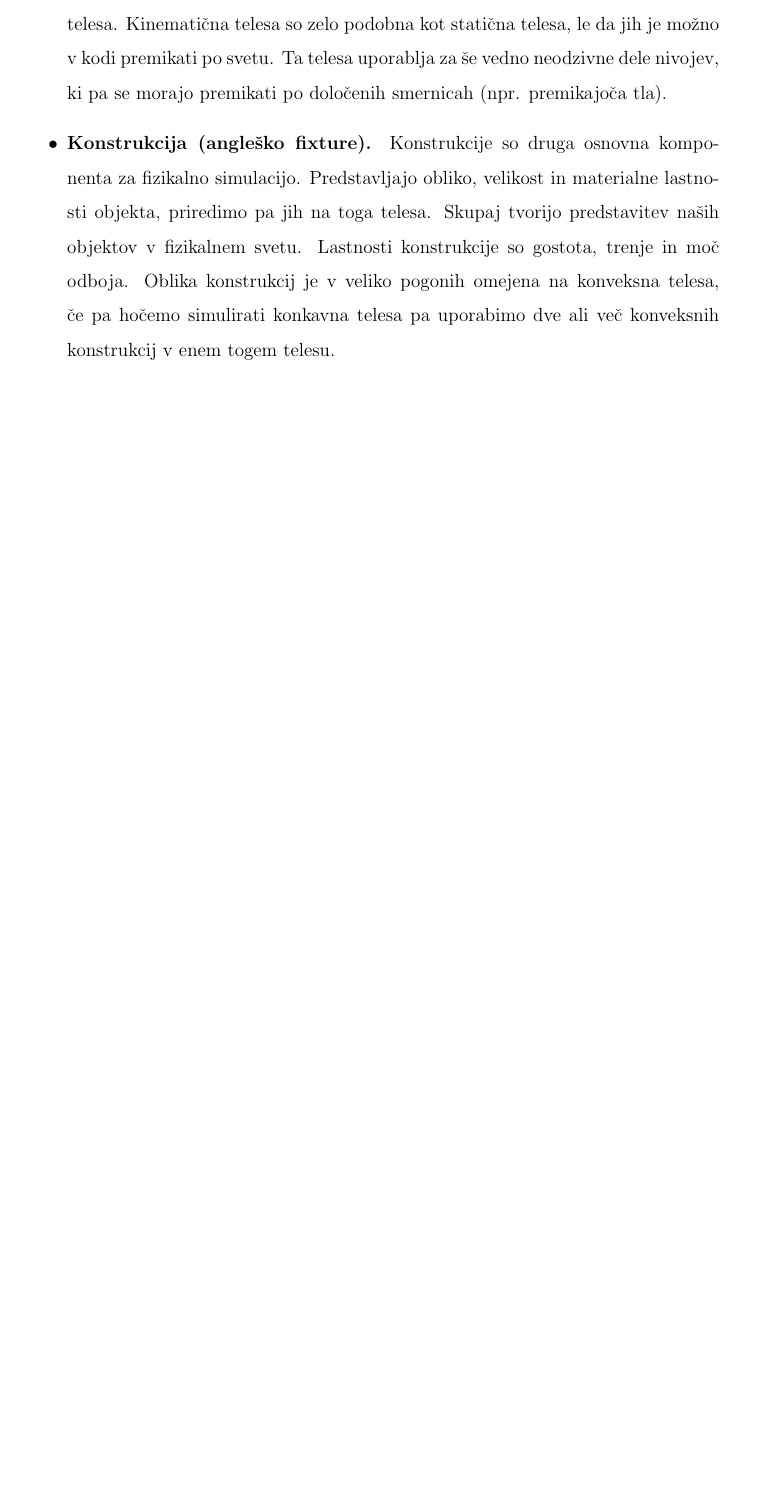
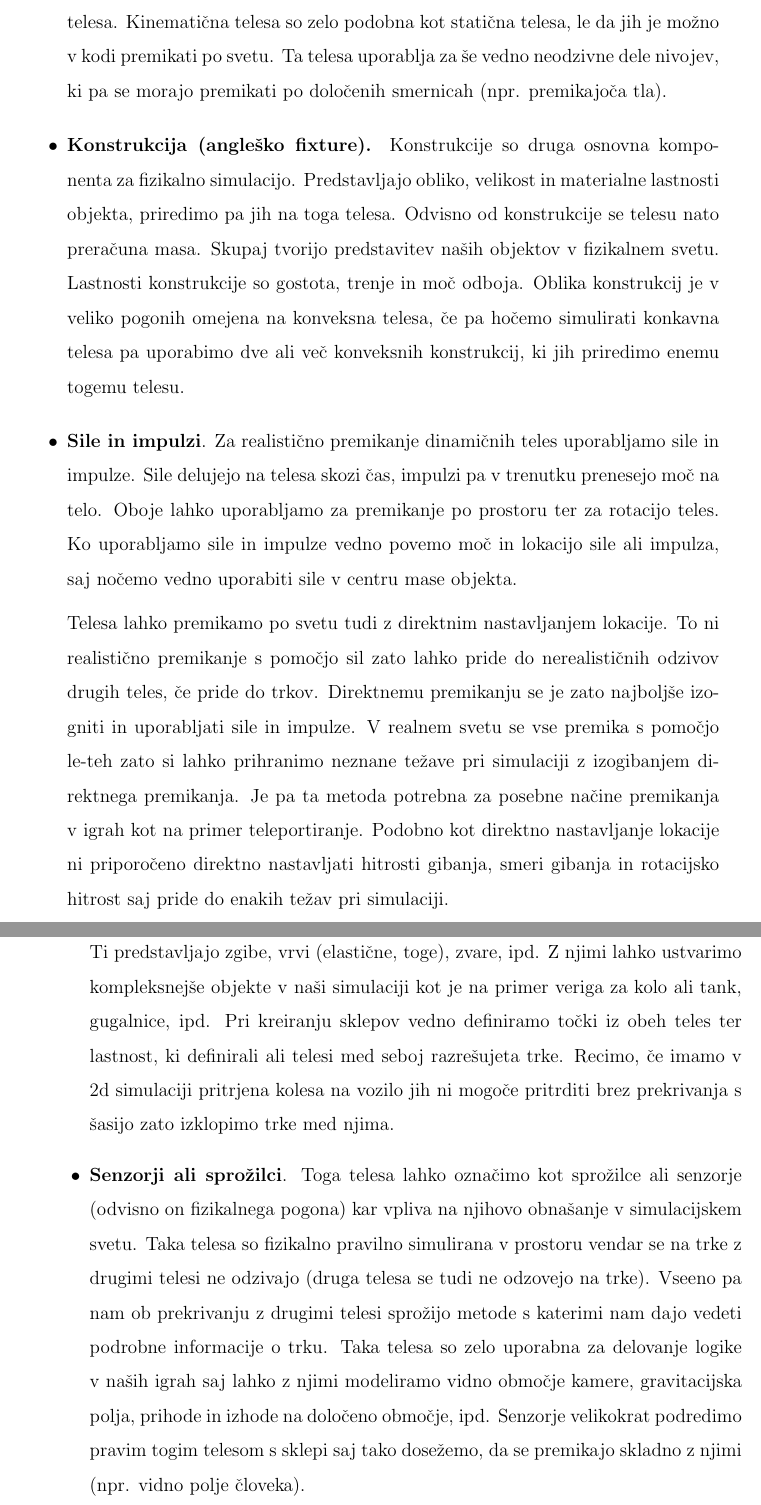
Before and after one commit to cimpresovec/Masters, a LaTeX thesis (Thesis/thesis.tex): part of page 68 of 74 before the commit and two parts of pages 68 and 69 of 76 after it, the two joined at a grey line, cut so that both start at the same text, the shorter picture padded with empty space. The pictures show the PDF file Thesis/thesis.pdf that the author committed with the source.

Commit message:
More physics

```diff
--- a/Thesis/thesis.tex
+++ b/Thesis/thesis.tex
@@ -636,7 +636,13 @@ Za realistično simulacijo fizikalnih objektov potrebujemo fizikalni pogon. Kot
 	\item \textbf{Toga telesa (angleško rigid body)}. Toga telesa so osnova za vse objekte v fizikalnem svetu. Telesa ne predstavljajo oblike in velikosti objektov (to vlogo imajo konstrukcije) temveč lastnosti kot so: masa, hitrost  in smer gibanja, rotacijska inercija, rotacijska hitrost, lokacija in nagib. S pomočjo teh lastnosti in konstrukcije lahko nato razrešujemo trke med objekti.
 
 	Vsi pogoni poznajo tri tipe togih teles: dinamično, statično in kinematično. Dinamična telesa predstavljajo vse objekte, kot jih poznamo v realnem svetu. Ti objekti se odzivajo na vse zunanje in notranje sile in se pri trkih realistično odzovejo. Dinamična telesa uporabljamo, ko hočemo simulirati realistično dogajanje v naši igri. Statična telesa ne obstajajo v realnem svetu saj so to telesa, ki se na sile in trke ne odzivajo. Neodvisno od moči trka se ta telesa ne bodo premaknila (druga telesa se vedno odbijejo od njih), obenem pa jih ni možno premakniti v kodi. Statična telesa uporabljamo za statične dele nivojov v igri (tla, zid, ipd.), ki nočemo da se premikajo vendar morejo vseeno obstajati kot ovira za dinamična telesa. Kinematična telesa so zelo podobna kot statična telesa, le da jih je možno v kodi premikati po svetu. Ta telesa uporablja za še vedno neodzivne dele nivojev, ki pa se morajo premikati po določenih smernicah (npr. premikajoča tla).
-	\item \textbf{Konstrukcija (angleško fixture).} Konstrukcije so druga osnovna komponenta za fizikalno simulacijo. Predstavljajo obliko, velikost in materialne lastnosti objekta, priredimo pa jih na toga telesa. Skupaj tvorijo predstavitev naših objektov v fizikalnem svetu. Lastnosti konstrukcije so gostota, trenje in moč odboja. Oblika konstrukcij je v veliko pogonih omejena na konveksna telesa, če pa hočemo simulirati konkavna telesa pa uporabimo dve ali več konveksnih konstrukcij v enem togem telesu.
+	\item \textbf{Konstrukcija (angleško fixture).} Konstrukcije so druga osnovna komponenta za fizikalno simulacijo. Predstavljajo obliko, velikost in materialne lastnosti objekta, priredimo pa jih na toga telesa. Odvisno od konstrukcije se telesu nato preračuna masa. Skupaj tvorijo predstavitev naših objektov v fizikalnem svetu. Lastnosti konstrukcije so gostota, trenje in moč odboja. Oblika konstrukcij je v veliko pogonih omejena na konveksna telesa, če pa hočemo simulirati konkavna telesa pa uporabimo dve ali več konveksnih konstrukcij, ki jih priredimo enemu togemu telesu.
+	\item \textbf{Sile in impulzi}. Za realistično premikanje dinamičnih teles uporabljamo sile in impulze. Sile delujejo na telesa skozi čas, impulzi pa v trenutku prenesejo moč na telo. Oboje lahko uporabljamo za premikanje po prostoru ter za rotacijo teles. Ko uporabljamo sile in impulze vedno povemo moč in lokacijo sile ali impulza, saj nočemo vedno uporabiti sile v centru mase objekta.
+
+	Telesa lahko premikamo po svetu tudi z direktnim nastavljanjem lokacije. To ni realistično premikanje s pomočjo sil zato lahko pride do nerealističnih odzivov drugih teles, če pride do trkov. Direktnemu premikanju se je zato najboljše izogniti in uporabljati sile in impulze. V realnem svetu se vse premika s pomočjo le-teh zato si lahko prihranimo neznane težave pri simulaciji z izogibanjem direktnega premikanja. Je pa ta metoda potrebna za posebne načine premikanja v igrah kot na primer teleportiranje. Podobno kot direktno nastavljanje lokacije ni priporočeno direktno nastavljati hitrosti gibanja, smeri gibanja in rotacijsko hitrost saj pride do enakih težav pri simulaciji.
+	\item \textbf{Sklepi (angleško joint)}. Telesa lahko v svetu med samo povezujemo s sklepi. Ti predstavljajo zgibe, vrvi (elastične, toge), zvare, ipd. Z njimi lahko ustvarimo kompleksnejše objekte v naši simulaciji kot je na primer veriga za kolo ali tank, gugalnice, ipd.  Pri kreiranju sklepov vedno definiramo točki iz obeh teles ter lastnost, ki definirali ali telesi med seboj razrešujeta trke. Recimo, če imamo v 2d simulaciji pritrjena kolesa na vozilo jih ni mogoče pritrditi brez prekrivanja s šasijo zato izklopimo trke med njima.
+	\item \textbf{Senzorji ali sprožilci}. Toga telesa lahko označimo kot sprožilce ali senzorje (odvisno on fizikalnega pogona) kar vpliva na njihovo obnašanje v simulacijskem svetu. Taka telesa so fizikalno pravilno simulirana v prostoru vendar se na trke z drugimi telesi ne odzivajo (druga telesa se tudi ne odzovejo na trke). Vseeno pa nam ob prekrivanju z drugimi telesi sprožijo metode s katerimi nam dajo vedeti podrobne informacije o trku. Taka telesa so zelo uporabna za delovanje logike v naših igrah saj lahko z njimi modeliramo vidno območje kamere, gravitacijska polja, prihode in izhode na določeno območje, ipd. Senzorje velikokrat podredimo pravim togim telesom s sklepi saj tako dosežemo, da se premikajo skladno z njimi (npr. vidno polje človeka).
+	\item \textbf{Metanje žarkov (angleško ray casting)}.
 \end{itemize}
 
 \chapter{Sklep}\thispagestyle{fancy}
```
Also changed, not shown: Thesis/thesis.pdf.
